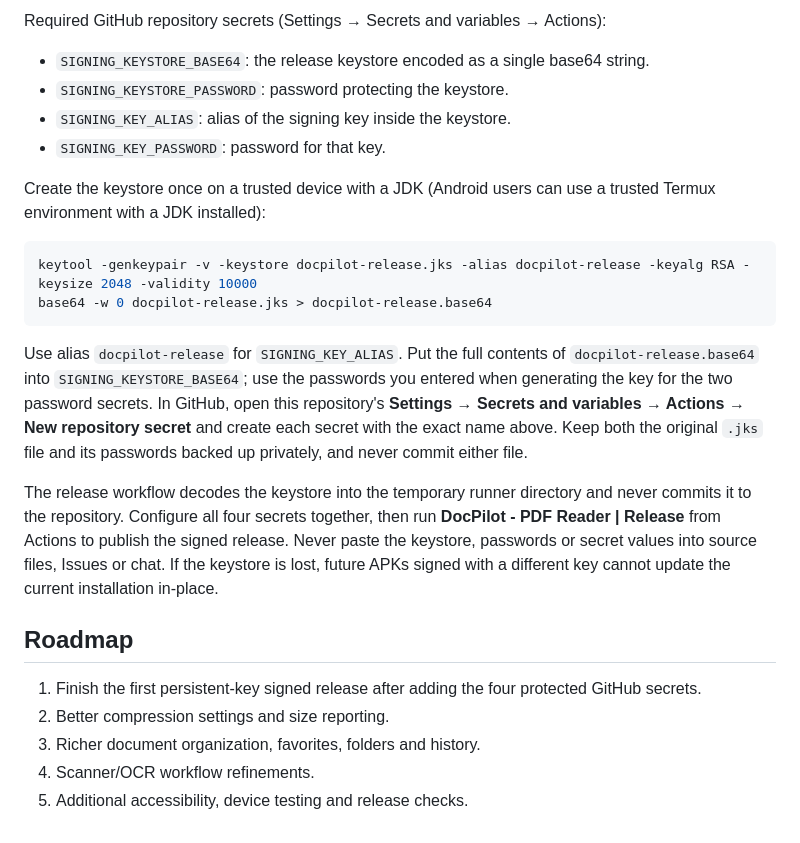
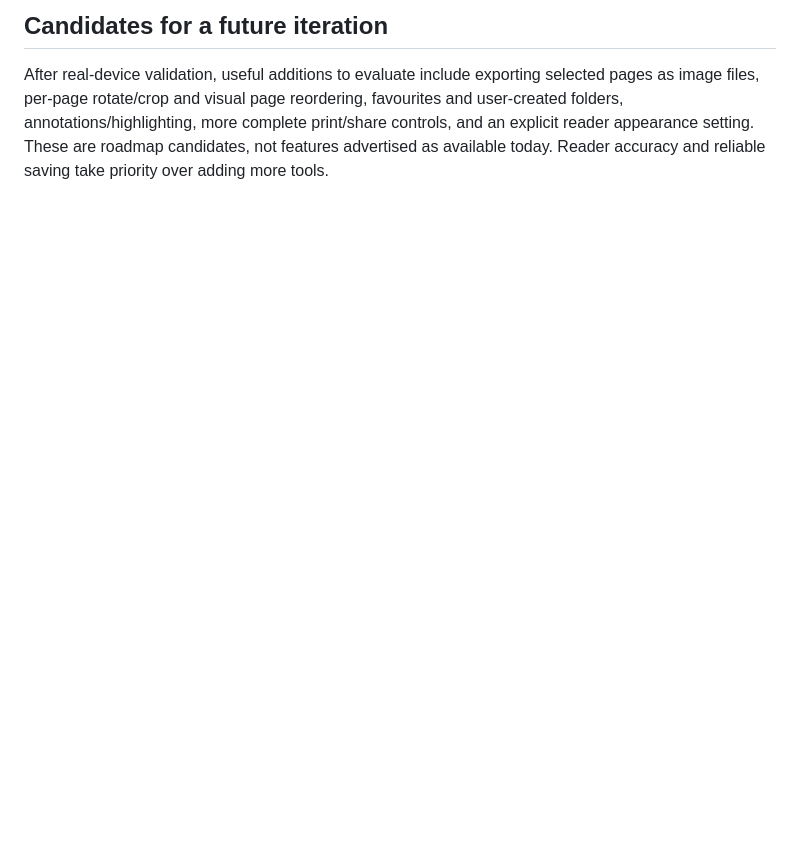
Before and after one commit to nexauren1/DocPilot-PDF-Reader, a Markdown page: README.md, the part around one of its changes. Rendered like a GitHub page; blank space fills up the shorter version.

````diff
--- a/README.md
+++ b/README.md
@@ -59,25 +58,4 @@ The 0.1.7 release workflow is prepared for a persistent production keystore. Unt
 
-Required GitHub repository secrets (Settings → Secrets and variables → Actions):
-- `SIGNING_KEYSTORE_BASE64`: the release keystore encoded as a single base64 string.
-- `SIGNING_KEYSTORE_PASSWORD`: password protecting the keystore.
-- `SIGNING_KEY_ALIAS`: alias of the signing key inside the keystore.
-- `SIGNING_KEY_PASSWORD`: password for that key.
+## Candidates for a future iteration
 
-Create the keystore once on a trusted device with a JDK (Android users can use a trusted Termux environment with a JDK installed):
-
-```sh
-keytool -genkeypair -v -keystore docpilot-release.jks -alias docpilot-release -keyalg RSA -keysize 2048 -validity 10000
-base64 -w 0 docpilot-release.jks > docpilot-release.base64
-```
-
-Use alias `docpilot-release` for `SIGNING_KEY_ALIAS`. Put the full contents of `docpilot-release.base64` into `SIGNING_KEYSTORE_BASE64`; use the passwords you entered when generating the key for the two password secrets. In GitHub, open this repository's **Settings → Secrets and variables → Actions → New repository secret** and create each secret with the exact name above. Keep both the original `.jks` file and its passwords backed up privately, and never commit either file.
-
-The release workflow decodes the keystore into the temporary runner directory and never commits it to the repository. Configure all four secrets together, then run **DocPilot - PDF Reader | Release** from Actions to publish the signed release. Never paste the keystore, passwords or secret values into source files, Issues or chat. If the keystore is lost, future APKs signed with a different key cannot update the current installation in-place.
-
-## Roadmap
-
-1. Finish the first persistent-key signed release after adding the four protected GitHub secrets.
-2. Better compression settings and size reporting.
-3. Richer document organization, favorites, folders and history.
-4. Scanner/OCR workflow refinements.
-5. Additional accessibility, device testing and release checks.
+After real-device validation, useful additions to evaluate include exporting selected pages as image files, per-page rotate/crop and visual page reordering, favourites and user-created folders, annotations/highlighting, more complete print/share controls, and an explicit reader appearance setting. These are roadmap candidates, not features advertised as available today. Reader accuracy and reliable saving take priority over adding more tools.
````
Also changed, not shown: other parts of README.md (+44 -45 lines).
